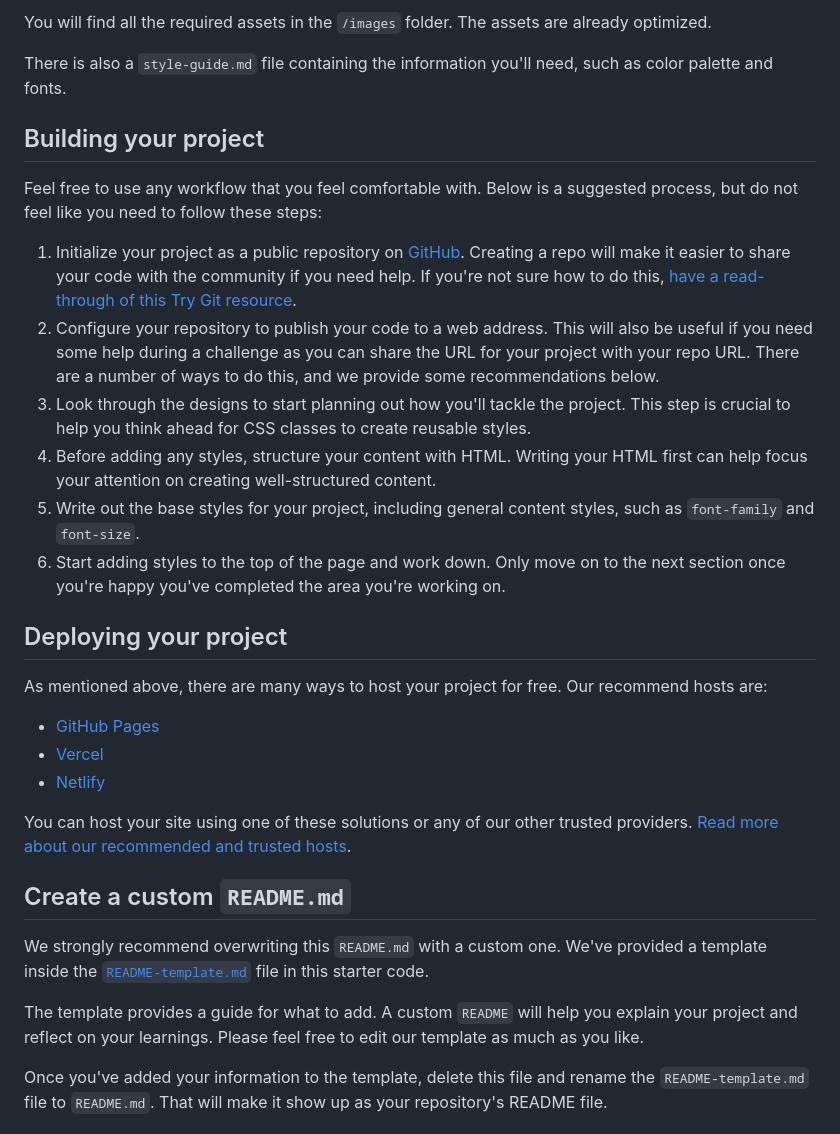
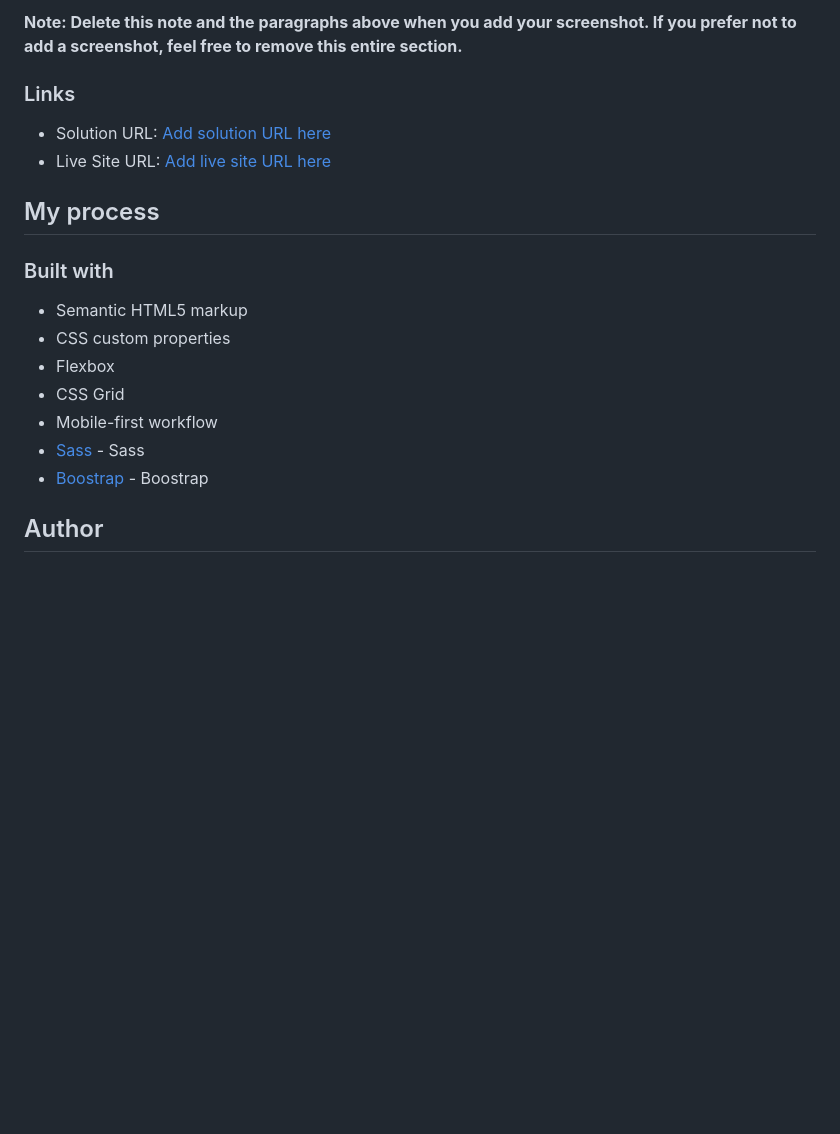
Before and after one commit to jessicaArvizu/FEpractice_3-Column-Preview-Card-Component, a Markdown page: README.md, the part around the change printed below. Rendered like a GitHub page; blank space fills up the shorter version.

```diff
--- a/README.md
+++ b/README.md
@@ -33,34 +37,22 @@ If you would like the design files (we provide Sketch & Figma versions) to inspe
 
-You will find all the required assets in the `/images` folder. The assets are already optimized.
+**Note: Delete this note and the paragraphs above when you add your screenshot. If you prefer not to add a screenshot, feel free to remove this entire section.**
 
-There is also a `style-guide.md` file containing the information you'll need, such as color palette and fonts.
+### Links
 
-## Building your project
+- Solution URL: [Add solution URL here](https://your-solution-url.com)
+- Live Site URL: [Add live site URL here](https://your-live-site-url.com)
 
-Feel free to use any workflow that you feel comfortable with. Below is a suggested process, but do not feel like you need to follow these steps:
+## My process
 
-1. Initialize your project as a public repository on [GitHub](https://github.com/). Creating a repo will make it easier to share your code with the community if you need help. If you're not sure how to do this, [have a read-through of this Try Git resource](https://try.github.io/).
-2. Configure your repository to publish your code to a web address. This will also be useful if you need some help during a challenge as you can share the URL for your project with your repo URL. There are a number of ways to do this, and we provide some recommendations below.
-3. Look through the designs to start planning out how you'll tackle the project. This step is crucial to help you think ahead for CSS classes to create reusable styles.
-4. Before adding any styles, structure your content with HTML. Writing your HTML first can help focus your attention on creating well-structured content.
-5. Write out the base styles for your project, including general content styles, such as `font-family` and `font-size`.
-6. Start adding styles to the top of the page and work down. Only move on to the next section once you're happy you've completed the area you're working on.
+### Built with
 
-## Deploying your project
+- Semantic HTML5 markup
+- CSS custom properties
+- Flexbox
+- CSS Grid
+- Mobile-first workflow
+- [Sass](https://sass-lang.com/) - Sass
+- [Boostrap](https://getbootstrap.com/) - Boostrap
 
-As mentioned above, there are many ways to host your project for free. Our recommend hosts are:
+## Author
 
-- [GitHub Pages](https://pages.github.com/)
-- [Vercel](https://vercel.com/)
-- [Netlify](https://www.netlify.com/)
-
-You can host your site using one of these solutions or any of our other trusted providers. [Read more about our recommended and trusted hosts](https://medium.com/frontend-mentor/frontend-mentor-trusted-hosting-providers-bf000dfebe).
-
-## Create a custom `README.md`
-
-We strongly recommend overwriting this `README.md` with a custom one. We've provided a template inside the [`README-template.md`](./README-template.md) file in this starter code.
-
-The template provides a guide for what to add. A custom `README` will help you explain your project and reflect on your learnings. Please feel free to edit our template as much as you like.
-
-Once you've added your information to the template, delete this file and rename the `README-template.md` file to `README.md`. That will make it show up as your repository's README file.
-
```
Also changed, not shown: other parts of README.md (+23 -43 lines), README-template.md (deleted, +0 -111 lines), Screenshot-desktop.png (added), Screenshot-mobile.png (added), 4 other files.
